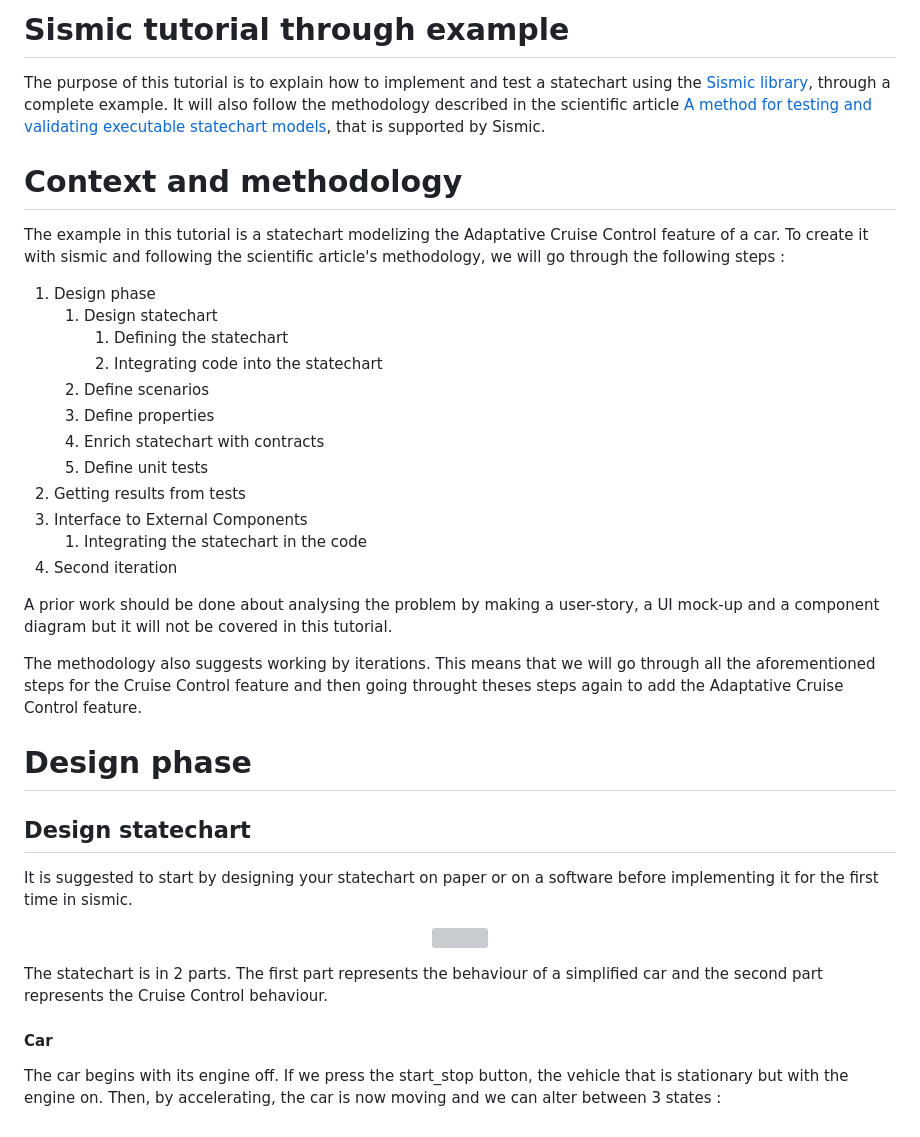
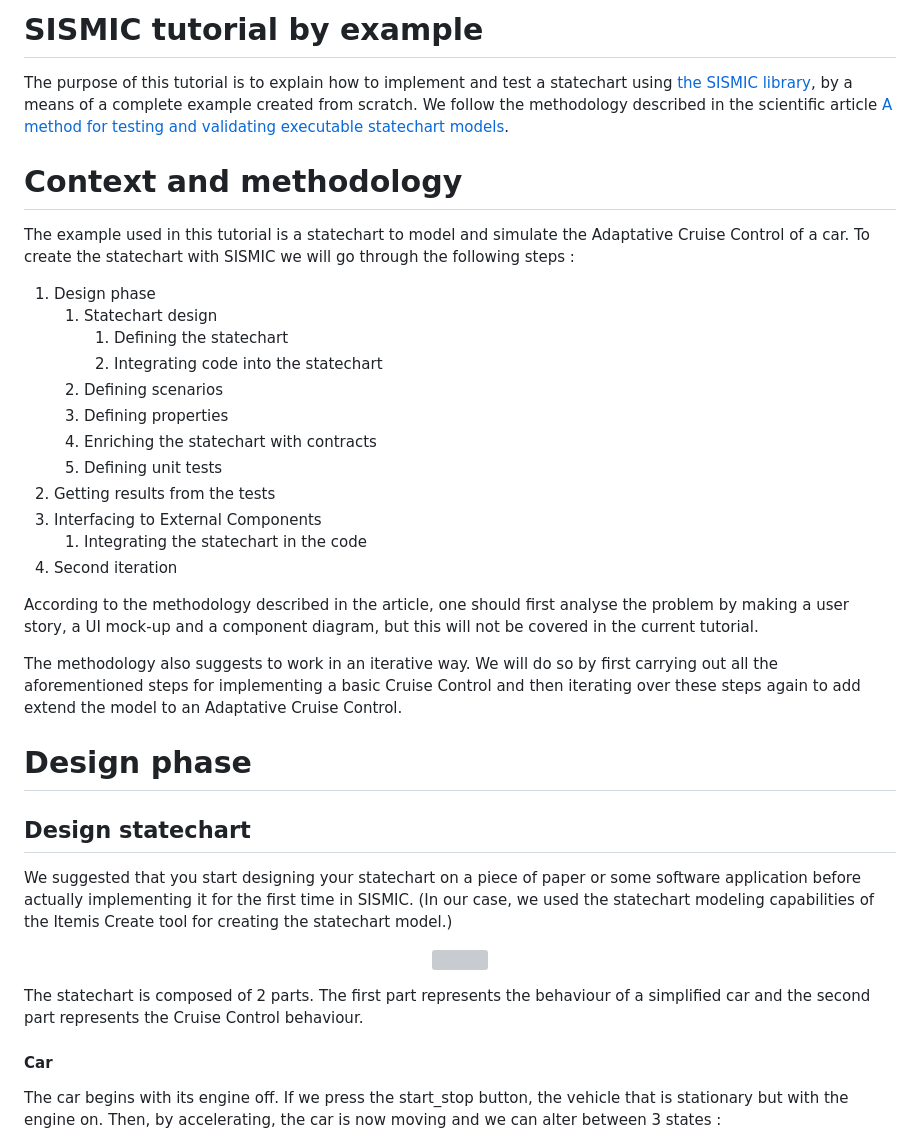
Before and after one commit to University-of-Mons/sismic-tutorial, a Markdown page: sismic-tutorial.md, the part around the change. GitHub-like rendering; grey boxes are pictures that could not be loaded.

Commit message:
Update sismic-tutorial.md
some small edits

```diff
--- a/sismic-tutorial.md
+++ b/sismic-tutorial.md
@@ -1,39 +1,39 @@
-# Sismic tutorial through example
+# SISMIC tutorial by example
 
-The purpose of this tutorial is to explain how to implement and test a statechart using the [Sismic library](https://github.com/AlexandreDecan/sismic), through a complete example. It will also follow the methodology described in the scientific article [A method for testing and validating executable statechart models](https://doi.org/10.1007/s10270-018-0676-3), that is supported by Sismic.
+The purpose of this tutorial is to explain how to implement and test a statechart using [the SISMIC library](https://github.com/AlexandreDecan/sismic), by a means of a complete example created from scratch. We follow the methodology described in the scientific article [A method for testing and validating executable statechart models](https://doi.org/10.1007/s10270-018-0676-3).
 
 # Context and methodology
 
-The example in this tutorial is a statechart modelizing the Adaptative Cruise Control feature of a car. To create it with sismic and following the scientific article's methodology, we will go through the following steps :
+The example used in this tutorial is a statechart to model and simulate the Adaptative Cruise Control of a car. To create the statechart with SISMIC we will go through the following steps :
 
 1. Design phase
-   1. Design statechart
+   1. Statechart design
       1. Defining the statechart
       2. Integrating code into the statechart
-   2. Define scenarios
-   3. Define properties
-   4. Enrich statechart with contracts
-   5. Define unit tests
-2. Getting results from tests
-3. Interface to External Components
+   2. Defining scenarios
+   3. Defining properties
+   4. Enriching the statechart with contracts
+   5. Defining unit tests
+2. Getting results from the tests
+3. Interfacing to External Components
    1. Integrating the statechart in the code
 4. Second iteration
 
-A prior work should be done about analysing the problem by making a user-story, a UI mock-up and a component diagram but it will not be covered in this tutorial.
+According to the methodology described in the article, one should first analyse the problem by making a user story, a UI mock-up and a component diagram, but this will not be covered in the current tutorial.
 
-The methodology also suggests working by iterations. This means that we will go through all the aforementioned steps for the Cruise Control feature and then going throught theses steps again to add the Adaptative Cruise Control feature.
+The methodology also suggests to work in an iterative way. We will do so by first carrying out all the aforementioned steps for implementing a basic Cruise Control and then iterating over these steps again to add extend the model to an Adaptative Cruise Control.
 
 # Design phase
 
 ## Design statechart
 
-It is suggested to start by designing your statechart on paper or on a software before implementing it for the first time in sismic.
+We suggested that you start designing your statechart on a piece of paper or some software application before actually implementing it for the first time in SISMIC. (In our case, we used the statechart modeling capabilities of the Itemis Create tool for creating the statechart model.)
 
 <p align="center">
    <img src="Cruise_Control/Define_statechart/Statechart.png">
 </p>
 
-The statechart is in 2 parts. The first part represents the behaviour of a simplified car and the second part represents the Cruise Control behaviour.
+The statechart is composed of 2 parts. The first part represents the behaviour of a simplified car and the second part represents the Cruise Control behaviour.
 
 #### Car
 
```
